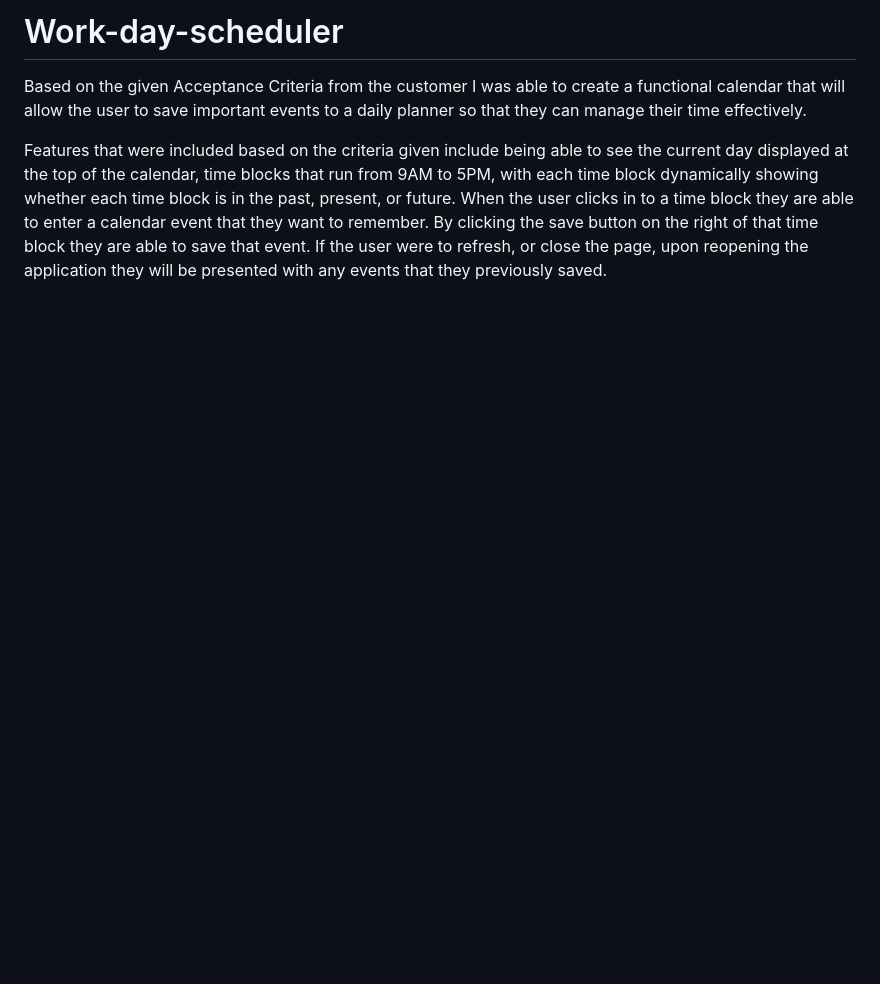
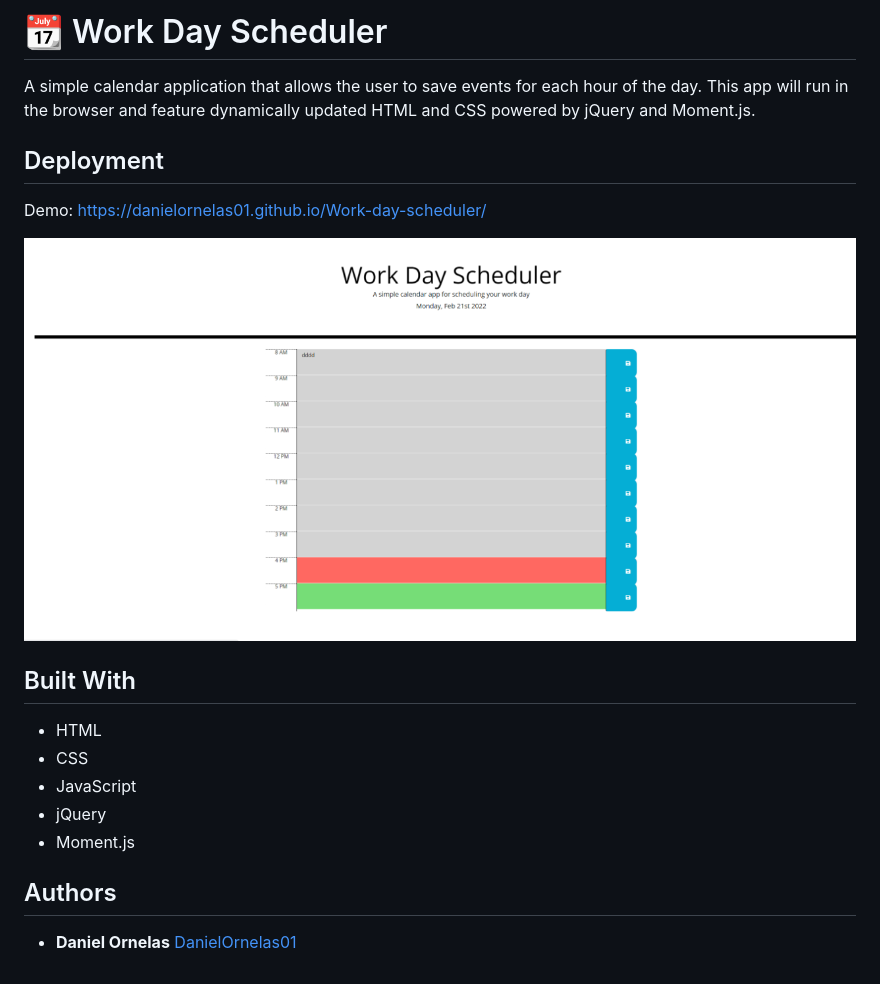
Before and after one commit to DanielOrnelas01/Work-day-scheduler, a Markdown page: README.md, the part around the change. GitHub-like rendering; pictures changed too: assets/workday scheduler.png (added); blank space fills up the shorter version.

```diff
--- a/README.md
+++ b/README.md
@@ -1,5 +1,23 @@
-# Work-day-scheduler
+# 📆 Work Day Scheduler
 
-Based on the given Acceptance Criteria from the customer I was able to create a functional calendar that will allow the user to save important events to a daily planner so that they can manage their time effectively.
+A simple calendar application that allows the user to save events for each hour of the day. This app will run in the browser and feature dynamically updated HTML and CSS powered by jQuery and Moment.js.
 
-Features that were included based on the criteria given include being able to see the current day displayed at the top of the calendar, time blocks that run from 9AM to 5PM, with each time block dynamically showing whether each time block is in the past, present, or future. When the user clicks in to a time block they are able to enter a calendar event that they want to remember. By clicking the save button on the right of that time block they are able to save that event. If the user were to refresh, or close the page, upon reopening the application they will be presented with any events that they previously saved.
+
+## Deployment
+
+Demo: https://danielornelas01.github.io/Work-day-scheduler/
+
+![day planner demo](./assets/workday%20scheduler.png)
+
+## Built With
+
+  * HTML
+  * CSS
+  * JavaScript
+  * jQuery
+  * Moment.js
+
+## Authors
+
+  * **Daniel Ornelas**
+    [DanielOrnelas01](https://github.com/DanielOrnelas01)
```
